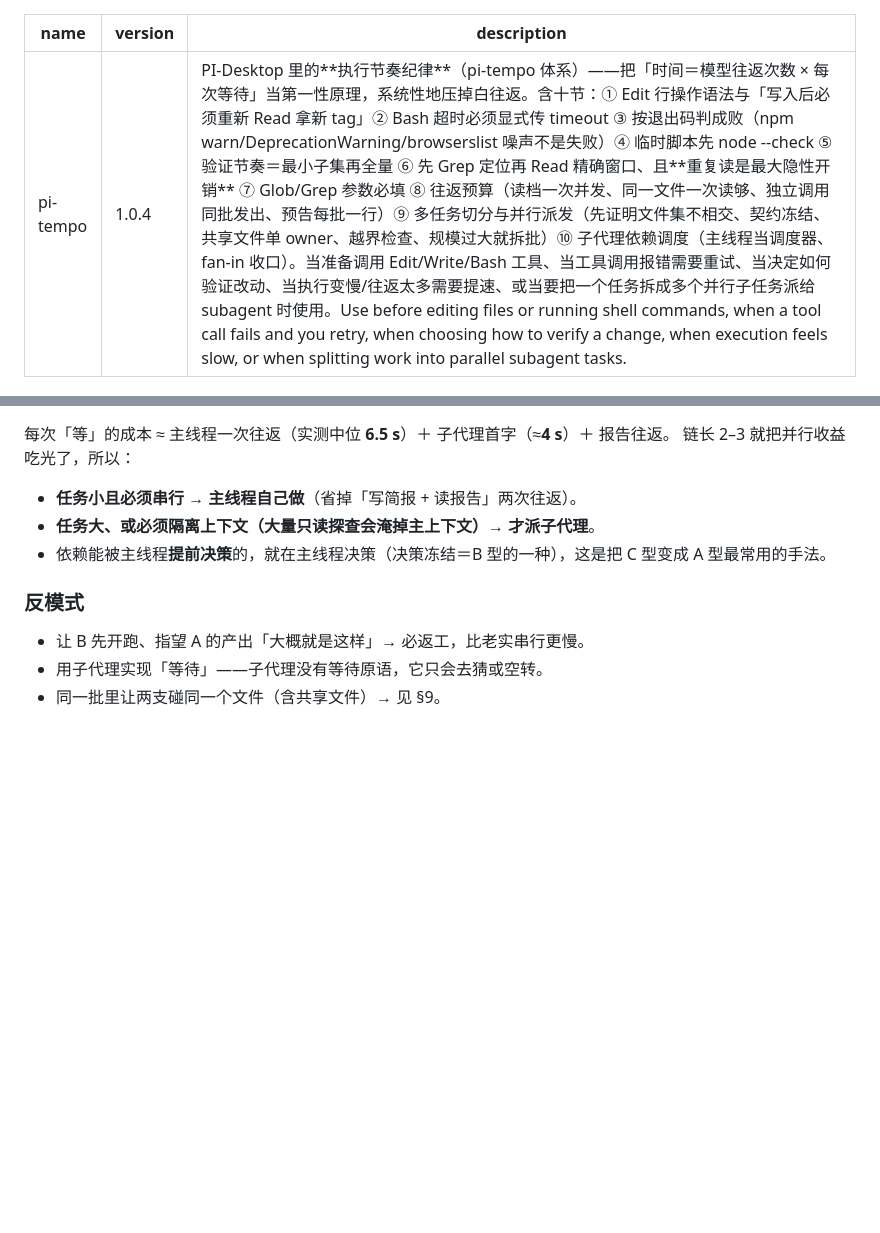
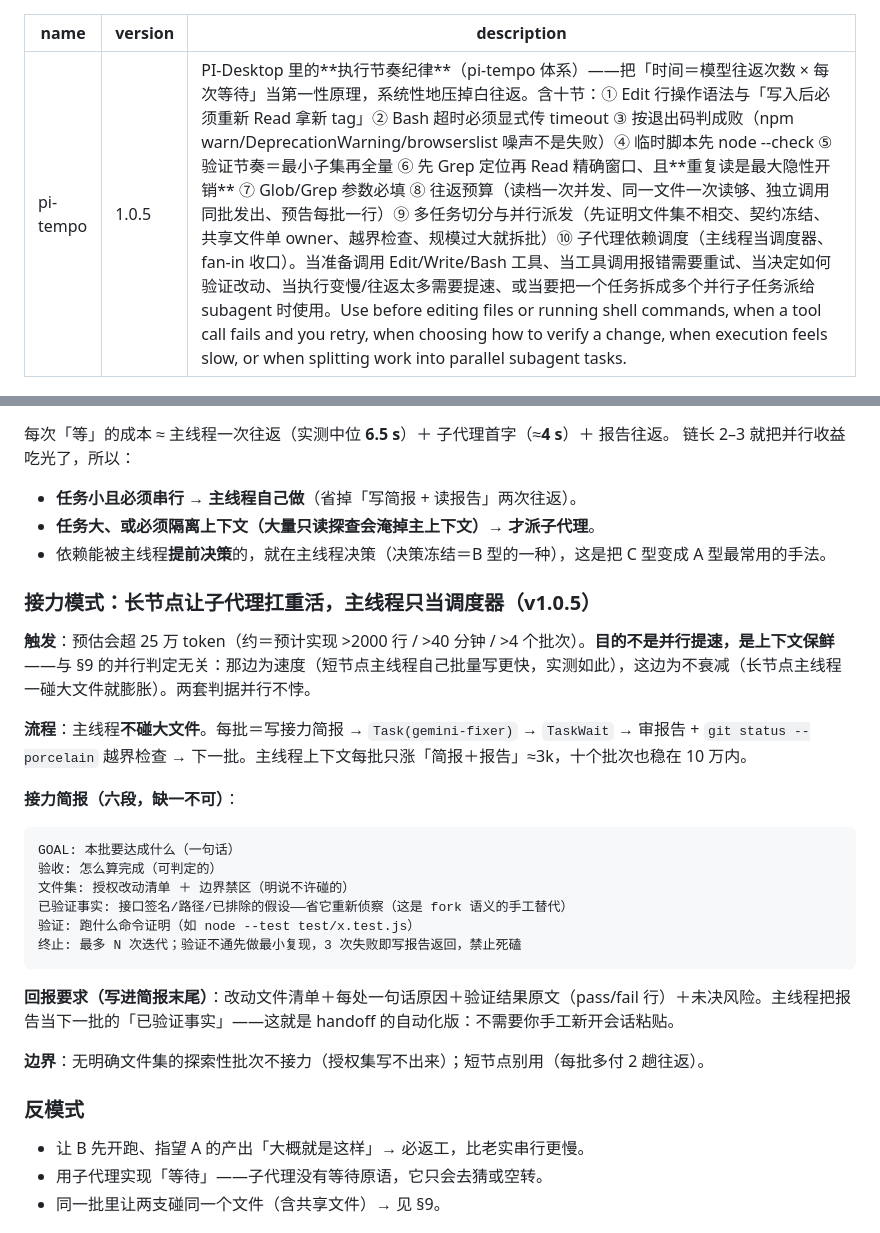
Before and after one commit to yuki-czf/dsh-base, a Markdown page: pi-tempo/skill/SKILL.md, 2 parts joined by grey strips. GitHub-like rendering; blank space fills up the shorter version.

Commit message:
pi-tempo v1.0.5：接力模式——长节点主线程只当调度器，每批 Task 派 gemini-fixer（全新上下文）+六段接力简报（GOAL/验收/文件集/已验证事实/验证/终止），报告自动回传即 handoff 自动化

````diff
--- a/pi-tempo/skill/SKILL.md
+++ b/pi-tempo/skill/SKILL.md
@@ -1,6 +1,6 @@
 ---
 name: pi-tempo
-version: 1.0.4
+version: 1.0.5
 description: PI-Desktop 里的**执行节奏纪律**（pi-tempo 体系）——把「时间＝模型往返次数 × 每次等待」当第一性原理，系统性地压掉白往返。含十节：① Edit 行操作语法与「写入后必须重新 Read 拿新 tag」② Bash 超时必须显式传 timeout ③ 按退出码判成败（npm warn/DeprecationWarning/browserslist 噪声不是失败）④ 临时脚本先 node --check ⑤ 验证节奏＝最小子集再全量 ⑥ 先 Grep 定位再 Read 精确窗口、且**重复读是最大隐性开销** ⑦ Glob/Grep 参数必填 ⑧ 往返预算（读档一次并发、同一文件一次读够、独立调用同批发出、预告每批一行）⑨ 多任务切分与并行派发（先证明文件集不相交、契约冻结、共享文件单 owner、越界检查、规模过大就拆批）⑩ 子代理依赖调度（主线程当调度器、fan-in 收口）。当准备调用 Edit/Write/Bash 工具、当工具调用报错需要重试、当决定如何验证改动、当执行变慢/往返太多需要提速、或当要把一个任务拆成多个并行子任务派给 subagent 时使用。Use before editing files or running shell commands, when a tool call fails and you retry, when choosing how to verify a change, when execution feels slow, or when splitting work into parallel subagent tasks.
 ---
 
@@ -229,6 +229,27 @@ PUT 120.=122:
 - **任务大、或必须隔离上下文（大量只读探查会淹掉主上下文）→ 才派子代理**。
 - 依赖能被主线程**提前决策**的，就在主线程决策（决策冻结＝B 型的一种），这是把 C 型变成 A 型最常用的手法。
 
+### 接力模式：长节点让子代理扛重活，主线程只当调度器（v1.0.5）
+
+**触发**：预估会超 25 万 token（约＝预计实现 >2000 行 / >40 分钟 / >4 个批次）。**目的不是并行提速，是上下文保鲜**——与 §9 的并行判定无关：那边为速度（短节点主线程自己批量写更快，实测如此），这边为不衰减（长节点主线程一碰大文件就膨胀）。两套判据并行不悖。
+
+**流程**：主线程**不碰大文件**。每批＝写接力简报 → `Task(gemini-fixer)` → `TaskWait` → 审报告 + `git status --porcelain` 越界检查 → 下一批。主线程上下文每批只涨「简报＋报告」≈3k，十个批次也稳在 10 万内。
+
+**接力简报（六段，缺一不可）**：
+
+```
+GOAL: 本批要达成什么（一句话）
+验收: 怎么算完成（可判定的）
+文件集: 授权改动清单 ＋ 边界禁区（明说不许碰的）
+已验证事实: 接口签名/路径/已排除的假设——省它重新侦察（这是 fork 语义的手工替代）
+验证: 跑什么命令证明（如 node --test test/x.test.js）
+终止: 最多 N 次迭代；验证不通先做最小复现，3 次失败即写报告返回，禁止死磕
+```
+
+**回报要求（写进简报末尾）**：改动文件清单＋每处一句话原因＋验证结果原文（pass/fail 行）＋未决风险。主线程把报告当下一批的「已验证事实」——这就是 handoff 的自动化版：不需要你手工新开会话粘贴。
+
+**边界**：无明确文件集的探索性批次不接力（授权集写不出来）；短节点别用（每批多付 2 趟往返）。
+
 ### 反模式
 
 - 让 B 先开跑、指望 A 的产出「大概就是这样」→ 必返工，比老实串行更慢。
````
Also changed, not shown: pi-tempo/templates/node-run.lab.md (+1 -1 lines), pi-tempo/templates/node-run.reddit-trend-tc.md (+1 -1 lines).
